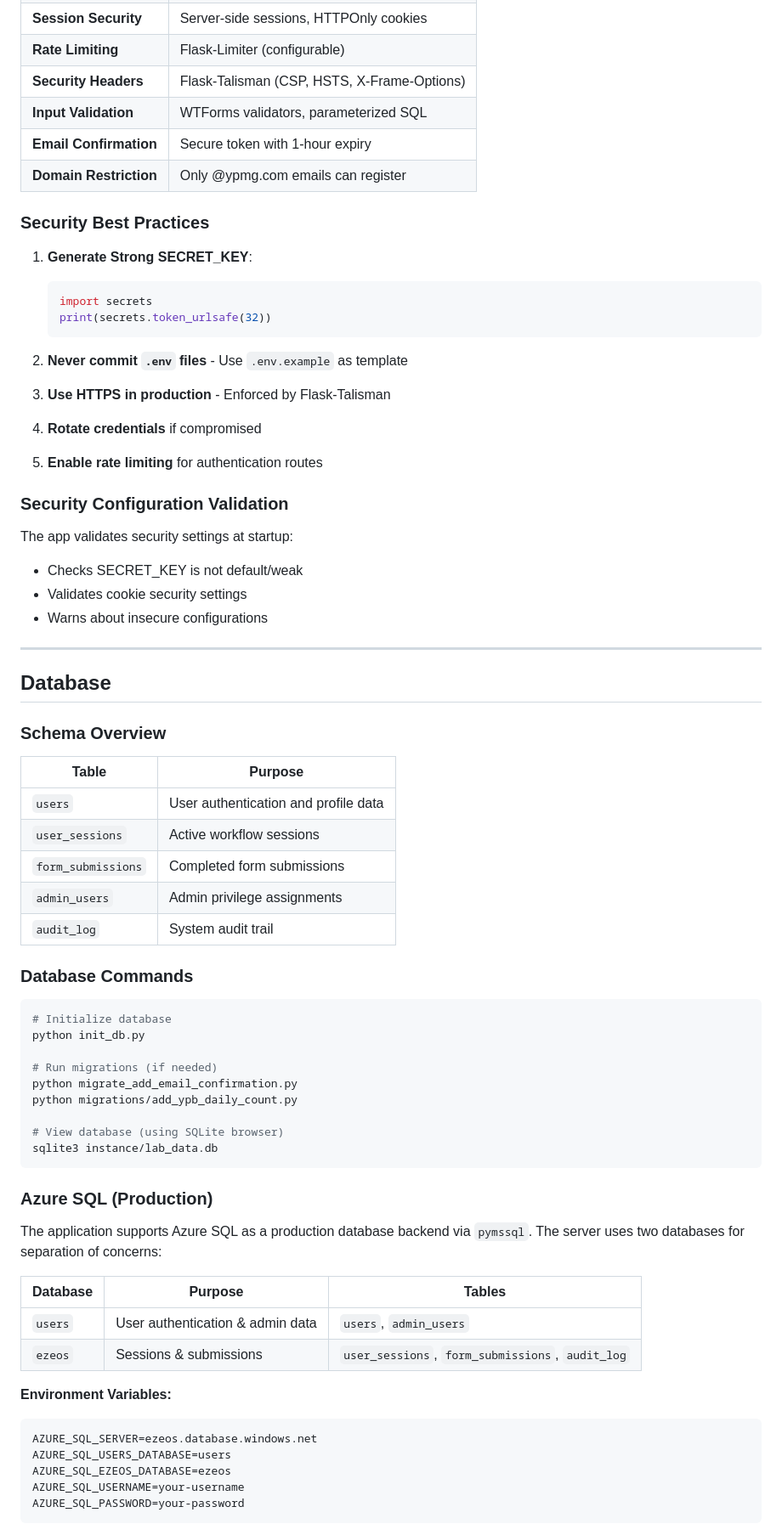
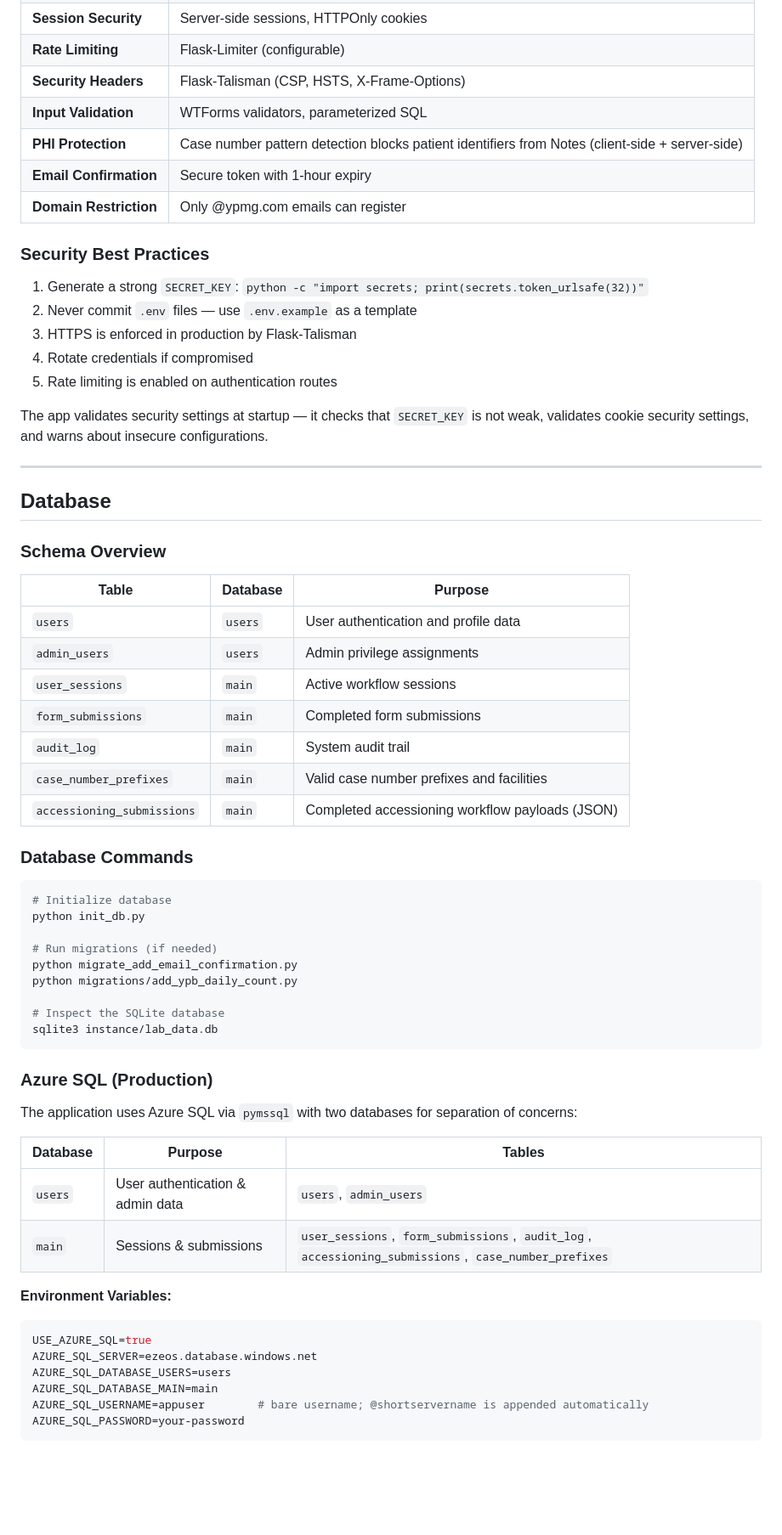
Before and after one commit to ala-ypmg/lab-webapp, a Markdown page: README.md, the part around one of its changes. Shown at 85% size. GitHub-like rendering; blank space fills up the shorter version.

````diff
--- a/README.md
+++ b/README.md
@@ -530,31 +469,19 @@ vercel env add SECRET_KEY production
 | **Rate Limiting** | Flask-Limiter (configurable) |
 | **Security Headers** | Flask-Talisman (CSP, HSTS, X-Frame-Options) |
 | **Input Validation** | WTForms validators, parameterized SQL |
+| **PHI Protection** | Case number pattern detection blocks patient identifiers from Notes (client-side + server-side) |
 | **Email Confirmation** | Secure token with 1-hour expiry |
 | **Domain Restriction** | Only @ypmg.com emails can register |
 
 ### Security Best Practices
 
-1. **Generate Strong SECRET_KEY**:
-   ```python
-   import secrets
-   print(secrets.token_urlsafe(32))
-   ```
+1. Generate a strong `SECRET_KEY`: `python -c "import secrets; print(secrets.token_urlsafe(32))"`
+2. Never commit `.env` files — use `.env.example` as a template
+3. HTTPS is enforced in production by Flask-Talisman
+4. Rotate credentials if compromised
+5. Rate limiting is enabled on authentication routes
 
-2. **Never commit `.env` files** - Use `.env.example` as template
-
-3. **Use HTTPS in production** - Enforced by Flask-Talisman
-
-4. **Rotate credentials** if compromised
-
-5. **Enable rate limiting** for authentication routes
-
-### Security Configuration Validation
-
-The app validates security settings at startup:
-- Checks SECRET_KEY is not default/weak
-- Validates cookie security settings
-- Warns about insecure configurations
+The app validates security settings at startup — it checks that `SECRET_KEY` is not weak, validates cookie security settings, and warns about insecure configurations.
 
 ---
 
@@ -562,13 +489,15 @@ The app validates security settings at startup:
 
 ### Schema Overview
 
-| Table | Purpose |
-|-------|---------|
-| `users` | User authentication and profile data |
-| `user_sessions` | Active workflow sessions |
-| `form_submissions` | Completed form submissions |
-| `admin_users` | Admin privilege assignments |
-| `audit_log` | System audit trail |
+| Table | Database | Purpose |
+|-------|----------|---------|
+| `users` | `users` | User authentication and profile data |
+| `admin_users` | `users` | Admin privilege assignments |
+| `user_sessions` | `main` | Active workflow sessions |
+| `form_submissions` | `main` | Completed form submissions |
+| `audit_log` | `main` | System audit trail |
+| `case_number_prefixes` | `main` | Valid case number prefixes and facilities |
+| `accessioning_submissions` | `main` | Completed accessioning workflow payloads (JSON) |
 
 ### Database Commands
 
@@ -580,25 +509,27 @@ python init_db.py
 python migrate_add_email_confirmation.py
 python migrations/add_ypb_daily_count.py
 
-# View database (using SQLite browser)
+# Inspect the SQLite database
 sqlite3 instance/lab_data.db
 ```
 
 ### Azure SQL (Production)
 
-The application supports Azure SQL as a production database backend via `pymssql`. The server uses two databases for separation of concerns:
+The application uses Azure SQL via `pymssql` with two databases for separation of concerns:
 
 | Database | Purpose | Tables |
 |----------|---------|--------|
 | `users` | User authentication & admin data | `users`, `admin_users` |
-| `ezeos` | Sessions & submissions | `user_sessions`, `form_submissions`, `audit_log` |
+| `main` | Sessions & submissions | `user_sessions`, `form_submissions`, `audit_log`, `accessioning_submissions`, `case_number_prefixes` |
 
 **Environment Variables:**
+
 ```bash
+USE_AZURE_SQL=true
 AZURE_SQL_SERVER=ezeos.database.windows.net
-AZURE_SQL_USERS_DATABASE=users
-AZURE_SQL_EZEOS_DATABASE=ezeos
-AZURE_SQL_USERNAME=your-username
+AZURE_SQL_DATABASE_USERS=users
+AZURE_SQL_DATABASE_MAIN=main
+AZURE_SQL_USERNAME=appuser        # bare username; @shortservername is appended automatically
 AZURE_SQL_PASSWORD=your-password
 ```
 
````
Also changed, not shown: other parts of README.md (+174 -175 lines).
